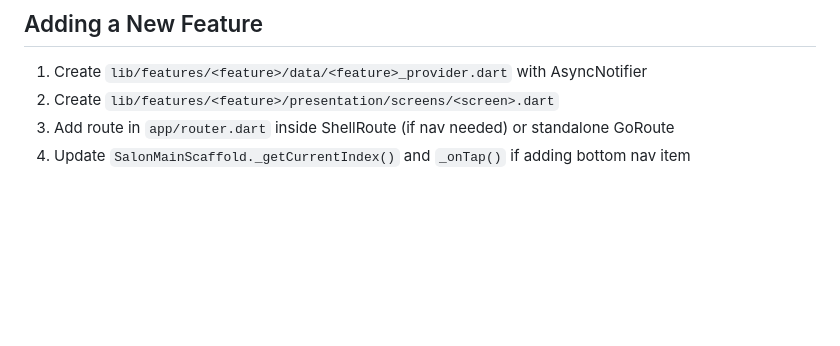
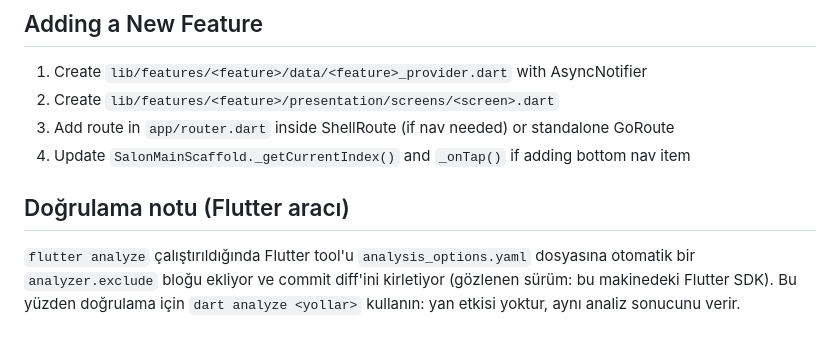
Before and after one commit to bahattinercan/beauty-salon, a Markdown page: apps/salon_app/CLAUDE.md, the part around the change. Rendered like a GitHub page; blank space fills up the shorter version.

```diff
--- a/apps/salon_app/CLAUDE.md
+++ b/apps/salon_app/CLAUDE.md
@@ -293,3 +293,8 @@ class WorkingDay {
 2. Create `lib/features/<feature>/presentation/screens/<screen>.dart`
 3. Add route in `app/router.dart` inside ShellRoute (if nav needed) or standalone GoRoute
 4. Update `SalonMainScaffold._getCurrentIndex()` and `_onTap()` if adding bottom nav item
+
+## Doğrulama notu (Flutter aracı)
+
+`flutter analyze` çalıştırıldığında Flutter tool'u `analysis_options.yaml` dosyasına otomatik bir `analyzer.exclude` bloğu ekliyor ve commit diff'ini kirletiyor (gözlenen sürüm: bu makinedeki Flutter SDK).
+Bu yüzden doğrulama için `dart analyze <yollar>` kullanın: yan etkisi yoktur, aynı analiz sonucunu verir.
```
Also changed, not shown: docs/api/11-known-issues.md (+23 -2 lines), docs/salon-app/12-gaps-risks.md (+6 -2 lines).
